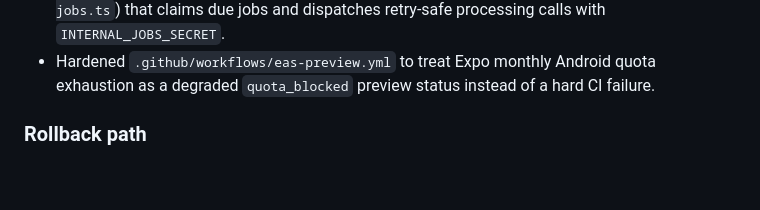
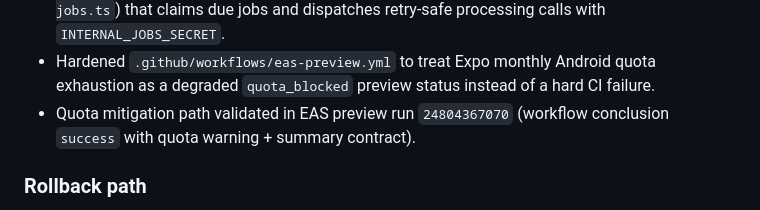
Before and after one commit to fsalamoni/Gravador, a Markdown page: docs/implementation/risk-rollout.md, the part around the change. Rendered like a GitHub page; blank space fills up the shorter version.

```diff
--- a/docs/implementation/risk-rollout.md
+++ b/docs/implementation/risk-rollout.md
@@ -32,6 +32,7 @@
 - Hardened mobile app bootstrap against white-screen deadlocks with auth timeout fallback, startup error boundary, and resilient firebase/i18n initialization guards.
 - Added dedicated `workers/ai-pipeline` audio-edit job consumer (`process-audio-edit-jobs.ts`) that claims due jobs and dispatches retry-safe processing calls with `INTERNAL_JOBS_SECRET`.
 - Hardened `.github/workflows/eas-preview.yml` to treat Expo monthly Android quota exhaustion as a degraded `quota_blocked` preview status instead of a hard CI failure.
+- Quota mitigation path validated in EAS preview run `24804367070` (workflow conclusion `success` with quota warning + summary contract).
 
 ### Rollback path
 
```
Also changed, not shown: docs/implementation/context-cache.md (+2 -0 lines), docs/implementation/phase-tracker.md (+3 -1 lines).
